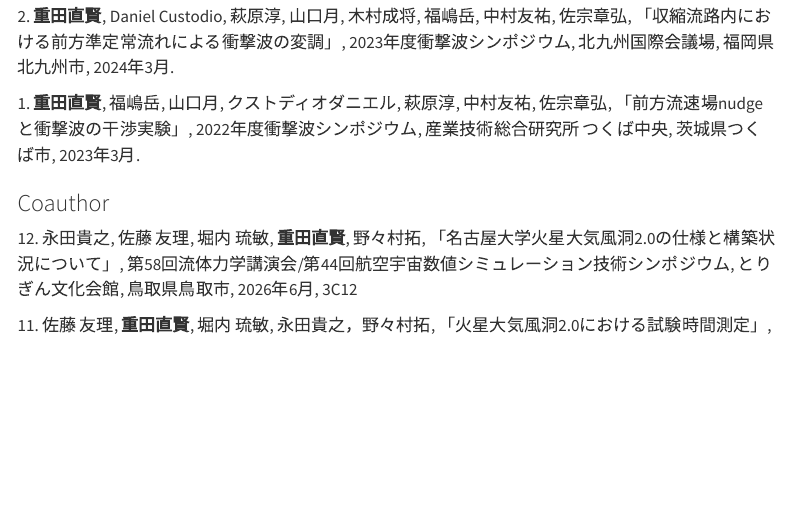
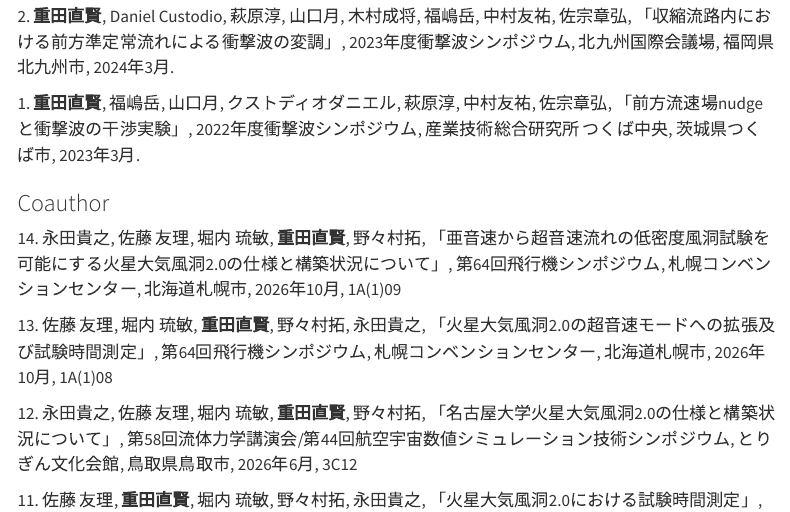
Before and after one commit to naotaka-shigeta/naotaka-shigeta.github.io, a Quarto document (publications.qmd): the page in a window 1100 px wide, from 1460 px down. Rendered offline with R 4.5, knitr and Pandoc in place of Quarto, with nearby package versions; menus at the side of the page are left out.

Commit message:
hikoki64added

```diff
--- a/publications.qmd
+++ b/publications.qmd
@@ -77,12 +77,19 @@ toc: true
    2022年度衝撃波シンポジウム, 産業技術総合研究所 つくば中央, 茨城県つくば市, 2023年3月.
 
 ### Coauthor
+14\. 永田貴之, 佐藤 友理, 堀内 琉敏, **重田直賢**, 野々村拓,
+   「亜音速から超音速流れの低密度風洞試験を可能にする火星大気風洞2.0の仕様と構築状況について」,
+   第64回飛行機シンポジウム, 札幌コンベンションセンター, 北海道札幌市, 2026年10月, 1A(1)09
+
+13\. 佐藤 友理, 堀内 琉敏, **重田直賢**, 野々村拓, 永田貴之,
+   「火星大気風洞2.0の超音速モードへの拡張及び試験時間測定」,
+   第64回飛行機シンポジウム, 札幌コンベンションセンター, 北海道札幌市, 2026年10月, 1A(1)08
 
 12\. 永田貴之, 佐藤 友理, 堀内 琉敏, **重田直賢**, 野々村拓,
    「名古屋大学火星大気風洞2.0の仕様と構築状況について」,
    第58回流体力学講演会/第44回航空宇宙数値シミュレーション技術シンポジウム, とりぎん文化会館, 鳥取県鳥取市, 2026年6月, 3C12
 
-11\. 佐藤 友理, **重田直賢**, 堀内 琉敏, 永田貴之，野々村拓,
+11\. 佐藤 友理, **重田直賢**, 堀内 琉敏, 野々村拓, 永田貴之,
    「火星大気風洞2.0における試験時間測定」,
    第58回流体力学講演会/第44回航空宇宙数値シミュレーション技術シンポジウム, とりぎん文化会館, 鳥取県鳥取市, 2026年6月, 2E05
 
```
Also changed, not shown: publications.qmd (2 more changed lines).
